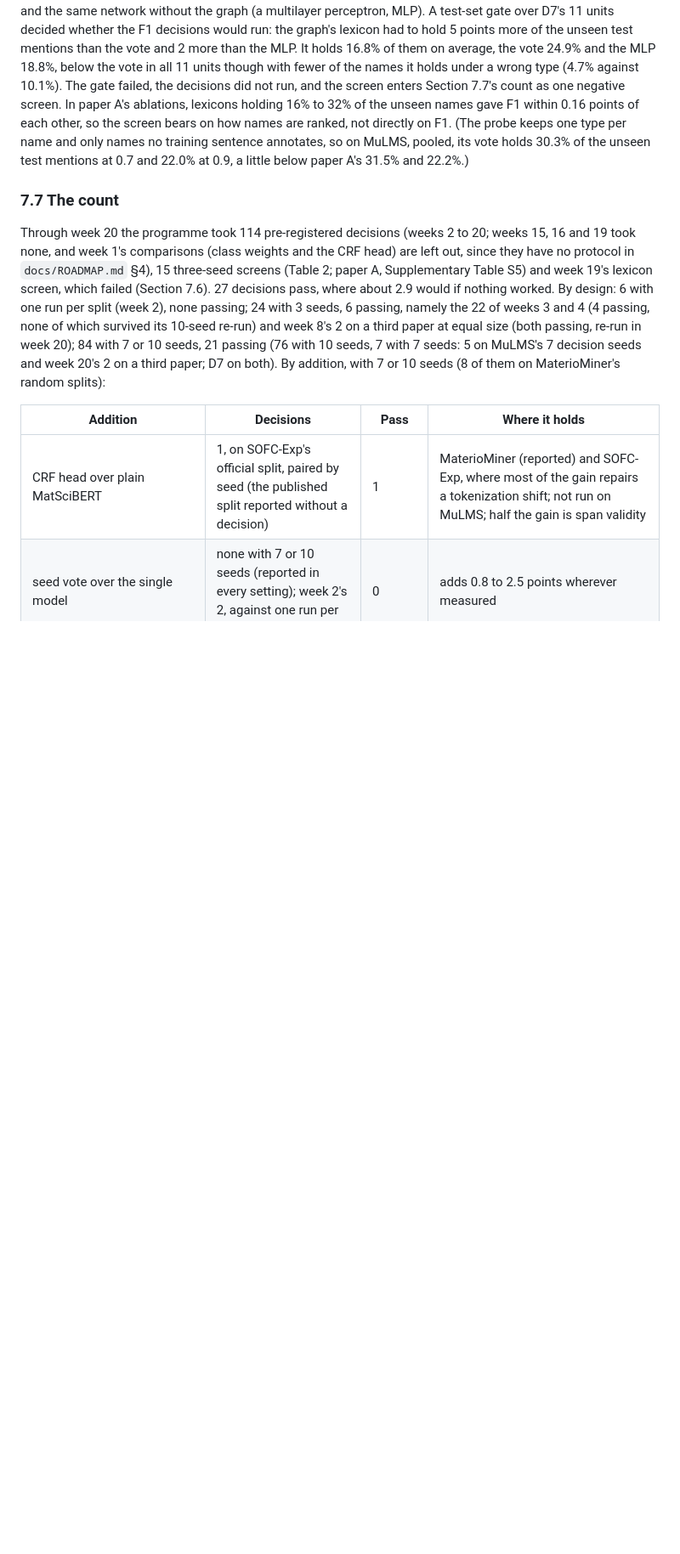
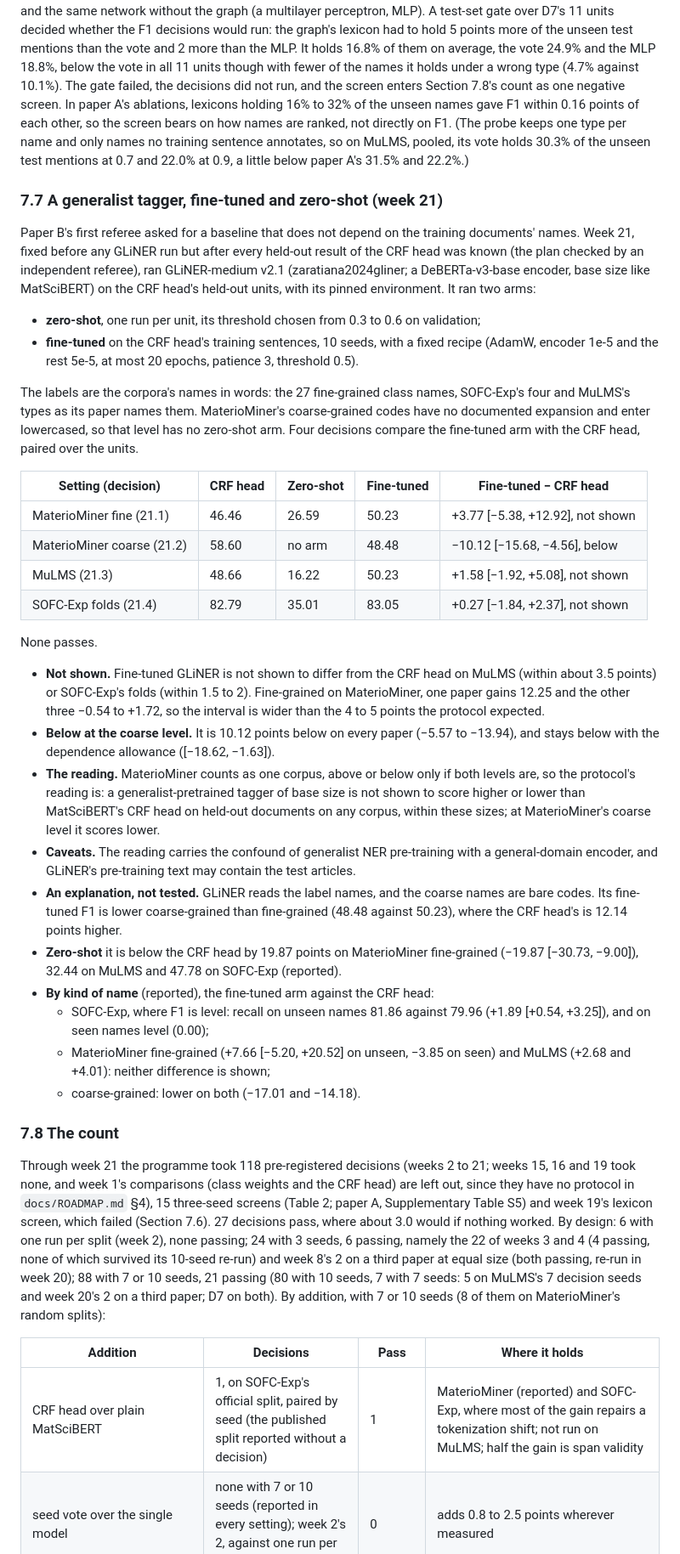
Before and after one commit to hatemadi15/AI_Research_Ontologies_GNN_GRL, a Markdown page: docs/PAPER_B.md, the part around one of its changes. Shown at 85% size. GitHub-like rendering; blank space fills up the shorter version.

```diff
--- a/docs/PAPER_B.md
+++ b/docs/PAPER_B.md
@@ -883,7 +894,7 @@ mentions than the vote and 2 more than the MLP. It holds 16.8% of them on
 average, the vote 24.9% and the MLP 18.8%, below the vote in all 11 units
 though with fewer of the names it holds under a wrong type (4.7% against
 10.1%). The gate failed, the decisions did not run, and the screen enters
-Section 7.7's count as one negative screen. In paper A's ablations,
+Section 7.8's count as one negative screen. In paper A's ablations,
 lexicons holding 16% to 32% of the unseen names gave F1 within 0.16
 points of each other, so the screen bears on how names are ranked, not
 directly on F1. (The probe keeps one type per name and only names no
@@ -891,19 +902,78 @@ training sentence annotates, so on MuLMS, pooled, its vote holds 30.3% of
 the unseen test mentions at 0.7 and 22.0% at 0.9, a little below paper
 A's 31.5% and 22.2%.)
 
-### 7.7 The count
+### 7.7 A generalist tagger, fine-tuned and zero-shot (week 21)
 
-Through week 20 the programme took 114 pre-registered decisions (weeks 2
-to 20; weeks 15, 16 and 19 took none, and week 1's comparisons (class
+Paper B's first referee asked for a baseline that does not depend on the
+training documents' names. Week 21, fixed before any GLiNER run but after
+every held-out result of the CRF head was known (the plan checked by an
+independent referee), ran GLiNER-medium v2.1 (zaratiana2024gliner; a
+DeBERTa-v3-base encoder, base size like MatSciBERT) on the CRF head's
+held-out units, with its pinned environment. It ran two arms:
+- **zero-shot**, one run per unit, its threshold chosen from 0.3 to 0.6
+  on validation;
+- **fine-tuned** on the CRF head's training sentences, 10 seeds, with a
+  fixed recipe (AdamW, encoder 1e-5 and the rest 5e-5, at most 20 epochs,
+  patience 3, threshold 0.5).
+
+The labels are the corpora's names in words: the 27 fine-grained class
+names, SOFC-Exp's four and MuLMS's types as its paper names them.
+MaterioMiner's coarse-grained codes have no documented expansion and enter
+lowercased, so that level has no zero-shot arm. Four decisions compare the
+fine-tuned arm with the CRF head, paired over the units.
+
+| Setting (decision) | CRF head | Zero-shot | Fine-tuned | Fine-tuned − CRF head |
+|---|---|---|---|---|
+| MaterioMiner fine (21.1) | 46.46 | 26.59 | 50.23 | +3.77 [−5.38, +12.92], not shown |
+| MaterioMiner coarse (21.2) | 58.60 | no arm | 48.48 | −10.12 [−15.68, −4.56], below |
+| MuLMS (21.3) | 48.66 | 16.22 | 50.23 | +1.58 [−1.92, +5.08], not shown |
+| SOFC-Exp folds (21.4) | 82.79 | 35.01 | 83.05 | +0.27 [−1.84, +2.37], not shown |
+
+None passes.
+- **Not shown.** Fine-tuned GLiNER is not shown to differ from the CRF
+  head on MuLMS (within about 3.5 points) or SOFC-Exp's folds (within 1.5
+  to 2). Fine-grained on MaterioMiner, one paper gains 12.25 and the
+  other three −0.54 to +1.72, so the interval is wider than the 4 to 5
+  points the protocol expected.
+- **Below at the coarse level.** It is 10.12 points below on every
+  paper (−5.57 to −13.94), and stays below with the dependence allowance
+  ([−18.62, −1.63]).
+- **The reading.** MaterioMiner counts as one corpus, above or below only
+  if both levels are, so the protocol's reading is: a
+  generalist-pretrained tagger of base size is not shown to score higher
+  or lower than MatSciBERT's CRF head on held-out documents on any
+  corpus, within these sizes; at MaterioMiner's coarse level it scores
+  lower.
+- **Caveats.** The reading carries the confound of generalist NER
+  pre-training with a general-domain encoder, and GLiNER's pre-training
+  text may contain the test articles.
+- **An explanation, not tested.** GLiNER reads the label names, and the
+  coarse names are bare codes. Its fine-tuned F1 is lower coarse-grained
+  than fine-grained (48.48 against 50.23), where the CRF head's is 12.14
+  points higher.
+- **Zero-shot** it is below the CRF head by 19.87 points on MaterioMiner
+  fine-grained (−19.87 [−30.73, −9.00]), 32.44 on MuLMS and 47.78 on
+  SOFC-Exp (reported).
+- **By kind of name** (reported), the fine-tuned arm against the CRF head:
+  - SOFC-Exp, where F1 is level: recall on unseen names 81.86 against
+    79.96 (+1.89 [+0.54, +3.25]), and on seen names level (0.00);
+  - MaterioMiner fine-grained (+7.66 [−5.20, +20.52] on unseen, −3.85 on
+    seen) and MuLMS (+2.68 and +4.01): neither difference is shown;
+  - coarse-grained: lower on both (−17.01 and −14.18).
+
+### 7.8 The count
+
+Through week 21 the programme took 118 pre-registered decisions (weeks 2
+to 21; weeks 15, 16 and 19 took none, and week 1's comparisons (class
 weights and the CRF head) are left out, since they have no protocol in `docs/ROADMAP.md` §4), 15
 three-seed screens (Table 2; paper A, Supplementary Table S5) and week
 19's lexicon screen, which failed (Section 7.6). 27
-decisions pass, where about 2.9 would if nothing worked. By design: 6
+decisions pass, where about 3.0 would if nothing worked. By design: 6
 with one run per split (week 2), none passing; 24 with 3 seeds, 6
 passing, namely the 22 of weeks 3 and 4 (4 passing, none of which
 survived its 10-seed re-run) and week 8's 2 on a third paper at equal
-size (both passing, re-run in week 20); 84 with 7 or 10 seeds, 21
-passing (76 with 10 seeds, 7 with 7 seeds: 5 on MuLMS's 7 decision seeds
+size (both passing, re-run in week 20); 88 with 7 or 10 seeds, 21
+passing (80 with 10 seeds, 7 with 7 seeds: 5 on MuLMS's 7 decision seeds
 and week 20's 2 on a third paper; D7 on both). By addition,
 with 7 or 10 seeds (8 of them on MaterioMiner's random splits):
 
```
Also changed, not shown: other parts of docs/PAPER_B.md (+29 -15 lines), docs/PAPER_B_NOTES.md (+6 -0 lines), docs/PAPER_B_TACL.md (+42 -44 lines).
